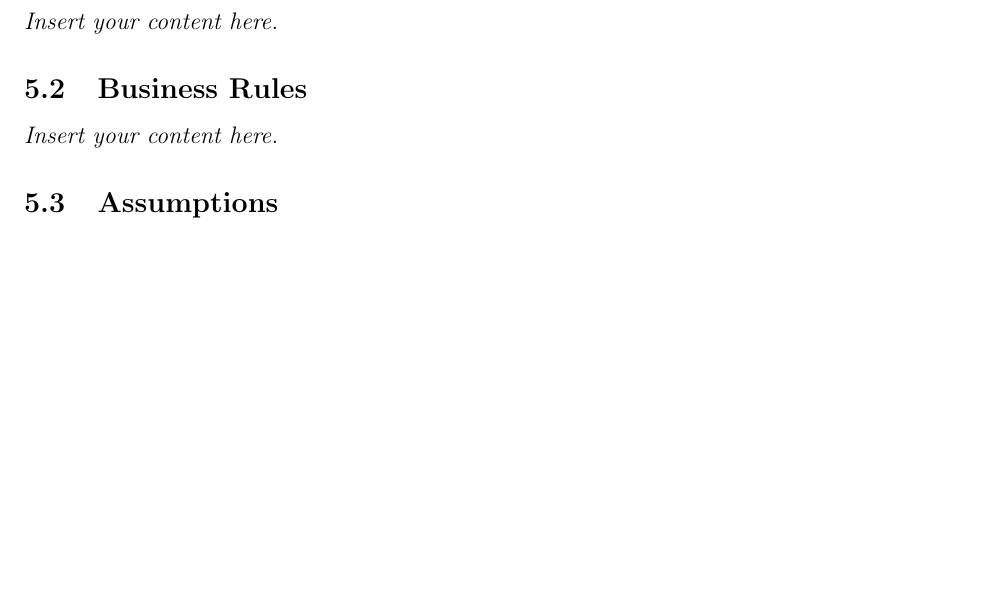
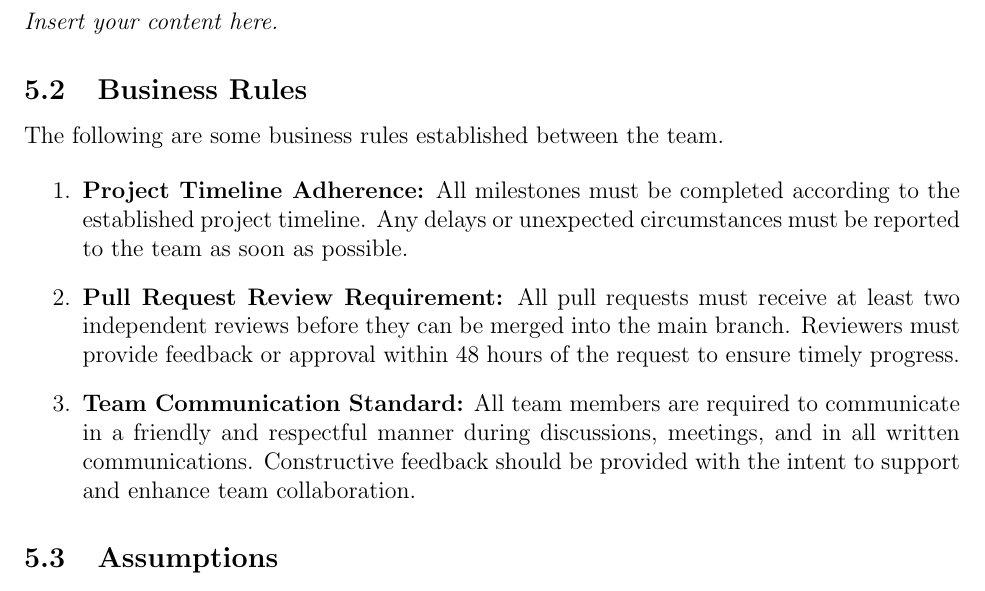
Before and after one commit to ssm-lab/capstone--source-code-optimizer, a LaTeX document (docs/SRS/SRS.tex): part of page 13 of 38 before the commit and part of page 13 of 39 after it, cut so that both start at the same text, the shorter picture padded with empty space. Compiled offline with pdfLaTeX.

Commit message:
Docs[SRS] business rules added

```diff
--- a/docs/SRS/SRS.tex
+++ b/docs/SRS/SRS.tex
@@ -232,7 +232,16 @@ involved in the Project}
 \subsection{Relevant Facts}
 \lips
 \subsection{Business Rules}
-\lips
+
+The following are some business rules established between the team.
+
+\begin{enumerate}
+  \item \textbf{Project Timeline Adherence:} All milestones must be completed according to the established project timeline. Any delays or unexpected circumstances must be reported to the team as soon as possible.
+  \item \textbf{Pull Request Review Requirement:} All pull requests must receive at least two independent reviews before they can be merged into the main branch. Reviewers must provide feedback or approval within 48 hours of the request to ensure timely progress.
+  \item \textbf{Team Communication Standard:} All team members are required to communicate in a friendly and respectful manner during discussions, meetings, and in all written communications. Constructive feedback should be provided with the intent to support and enhance team collaboration.
+\end{enumerate}
+
+
 \subsection{Assumptions}
 \lips
 
```
